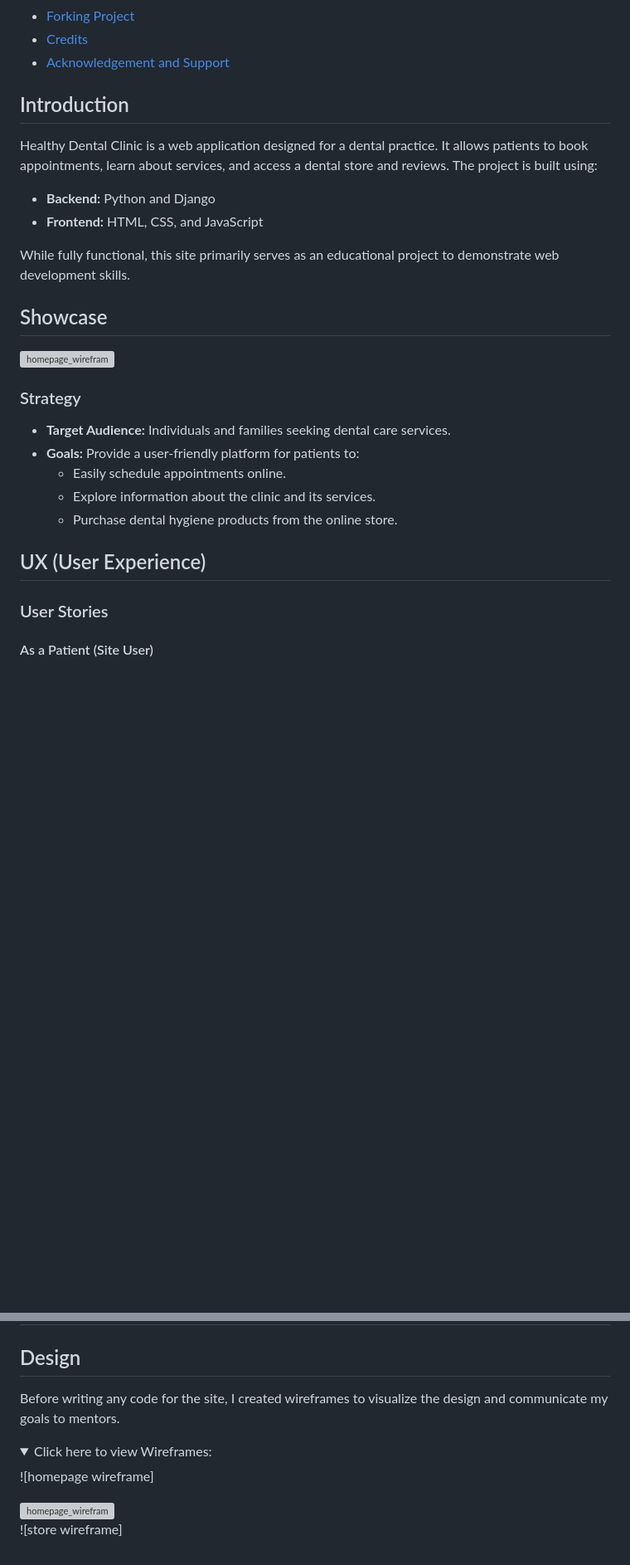
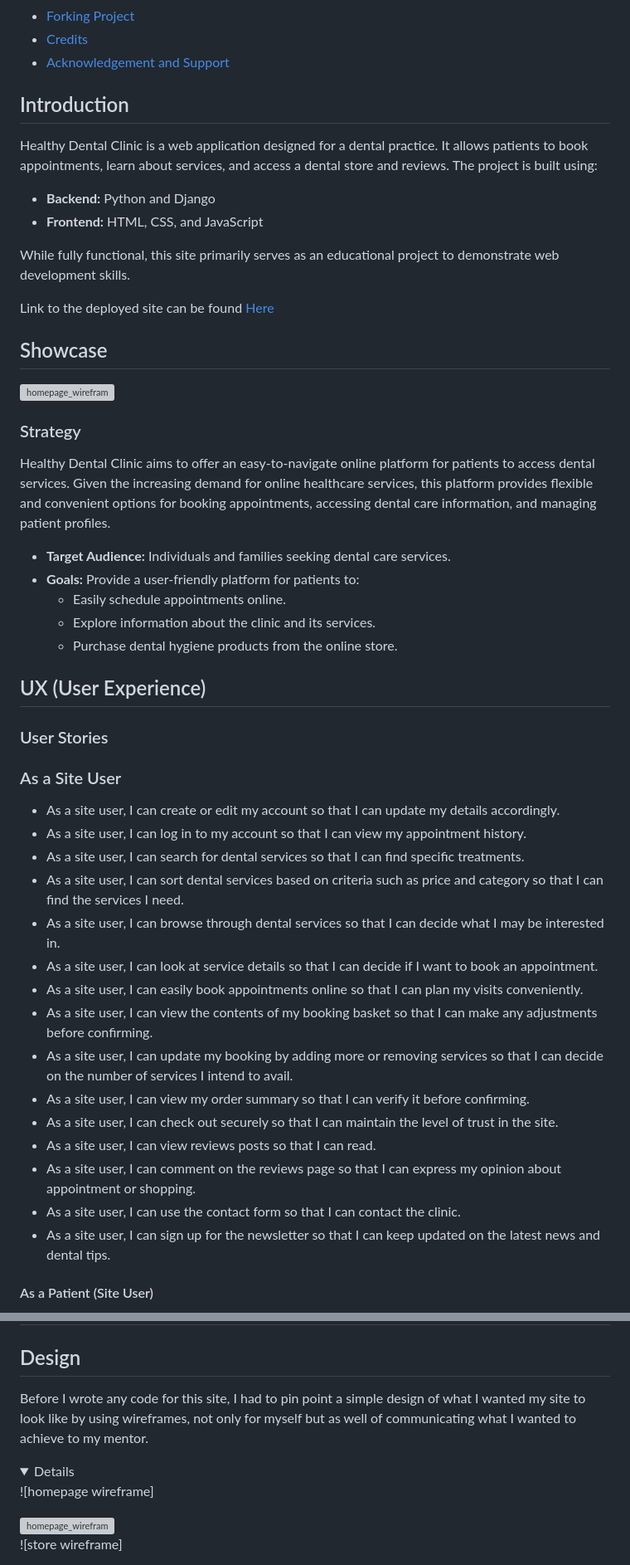
Before and after one commit to maisam2004/dental_clinic, a Markdown page: dentalhealthyclinic/README2.md, 2 parts joined by grey strips. Shown at 83% size. Drawn GitHub-style; folded sections open; blank space fills up the shorter version; grey boxes are pictures that could not be loaded.

Commit message:
Update readme2 for project explaining

```diff
--- a/dentalhealthyclinic/README2.md
+++ b/dentalhealthyclinic/README2.md
@@ -84,6 +85,7 @@
 - [Forking Project](#forking-project)
 - [Credits](#credits)
 - [Acknowledgement and Support](#acknowledgement-and-support)
+
 ## Introduction
 
 Healthy Dental Clinic is a web application designed for a dental practice. It allows patients to book appointments, learn about services, and access a dental store and reviews. The project is built using:
@@ -93,11 +95,15 @@ Healthy Dental Clinic is a web application designed for a dental practice. It al
 
 While fully functional, this site primarily serves as an educational project to demonstrate web development skills.
 
+Link to the deployed site can be found [Here](https://healtydentalclinic-8f35f633fd68.herokuapp.com/)
+
 ## Showcase
 
 <img src="static/different_screen.jpg" alt="homepage_wirefram" width="940" />
 
 ### Strategy
+
+ Healthy Dental Clinic aims to offer an easy-to-navigate online platform for patients to access dental services. Given the increasing demand for online healthcare services, this platform provides flexible and convenient options for booking appointments, accessing dental care information, and managing patient profiles.
 
 * **Target Audience:** Individuals and families seeking dental care services.
 * **Goals:** Provide a user-friendly platform for patients to:
@@ -108,6 +114,24 @@ While fully functional, this site primarily serves as an educational project to
 ## UX (User Experience)
 
 ### User Stories
+
+### As a Site User
+
+* As a site user, I can create or edit my account so that I can update my details accordingly.
+* As a site user, I can log in to my account so that I can view my appointment history.
+* As a site user, I can search for dental services so that I can find specific treatments.
+* As a site user, I can sort dental services based on criteria such as price and category so that I can find the services I need.
+* As a site user, I can browse through dental services so that I can decide what I may be interested in.
+* As a site user, I can look at service details so that I can decide if I want to book an appointment.
+* As a site user, I can easily book appointments online so that I can plan my visits conveniently.
+* As a site user, I can view the contents of my booking basket so that I can make any adjustments before confirming.
+* As a site user, I can update my booking by adding more or removing services so that I can decide on the number of services I intend to avail.
+* As a site user, I can view my order summary so that I can verify it before confirming.
+* As a site user, I can check out securely so that I can maintain the level of trust in the site.
+* As a site user, I can view reviews posts so that I can  read.
+* As a site user, I can comment on the reviews page so that I can express my opinion about appointment or shopping.
+* As a site user, I can use the contact form so that I can contact the clinic.
+* As a site user, I can sign up for the newsletter so that I can keep updated on the latest news and dental tips.
 
 #### As a Patient (Site User)
 
@@ -151,10 +175,9 @@ While fully functional, this site primarily serves as an educational project to
 
 ## Design
 
-Before writing any code for the site, I created wireframes to visualize the design and communicate my goals to mentors.
+Before I wrote any code for this site, I had to pin point a simple design of what I wanted my site to look like by using wireframes, not only for myself but as well of communicating what I wanted to achieve to my mentor.
 
 <details>
-<summary>Click here to view Wireframes:</summary>
 
 ![homepage wireframe]
 
```
Also changed, not shown: other parts of dentalhealthyclinic/README2.md (+18 -11 lines), dentalhealthyclinic/README.md (+4 -23 lines).
